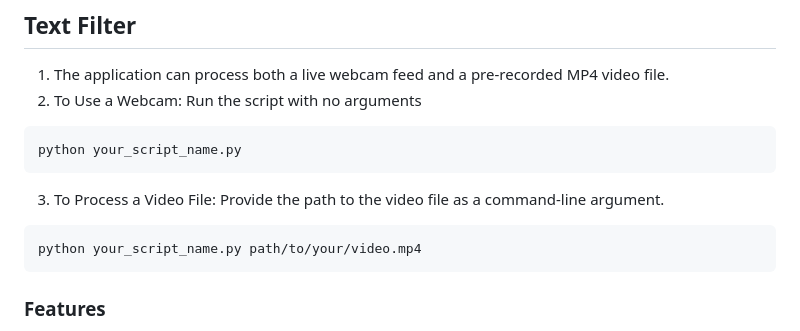
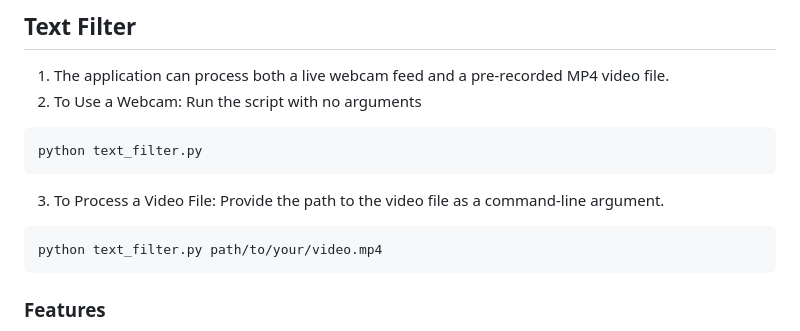
Before and after one commit to icyyolo/TikTokHackathonSubmission, a Markdown page: README.md, the part around the change. GitHub-like rendering.

````diff
--- a/README.md
+++ b/README.md
@@ -86,12 +86,12 @@ python live_gpu_rt.py
 2. To Use a Webcam:
    Run the script with no arguments
 ```
-python your_script_name.py
+python text_filter.py
 ```
 3. To Process a Video File:
    Provide the path to the video file as a command-line argument.
 ```
-python your_script_name.py path/to/your/video.mp4
+python text_filter.py path/to/your/video.mp4
 ```
 ### Features
 - Real-time text detection with PaddleOCR.
````
